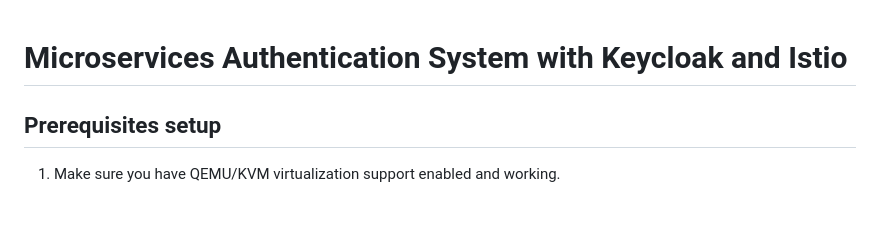
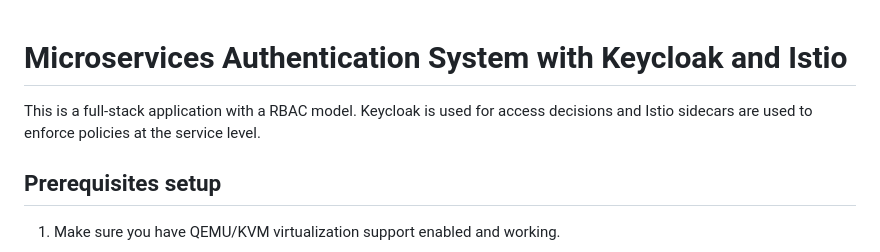
Before and after one commit to RuntimeErrorGr/Microservices-auth, a Markdown page: README.md, the part around the change. Rendered like a GitHub page; blank space fills up the shorter version.

```diff
--- a/README.md
+++ b/README.md
@@ -1,4 +1,6 @@
 #  Microservices Authentication System with Keycloak and Istio
+
+ This is a full-stack application with a RBAC model. Keycloak is used for access decisions and Istio sidecars are used to enforce policies at the service level.
 
 ## Prerequisites setup
 
```
